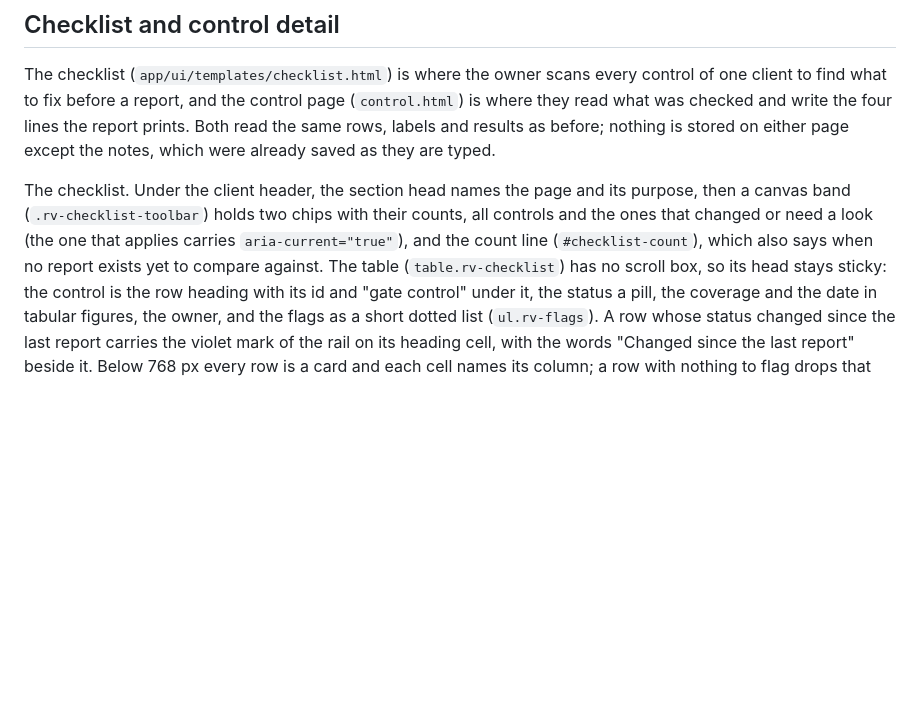
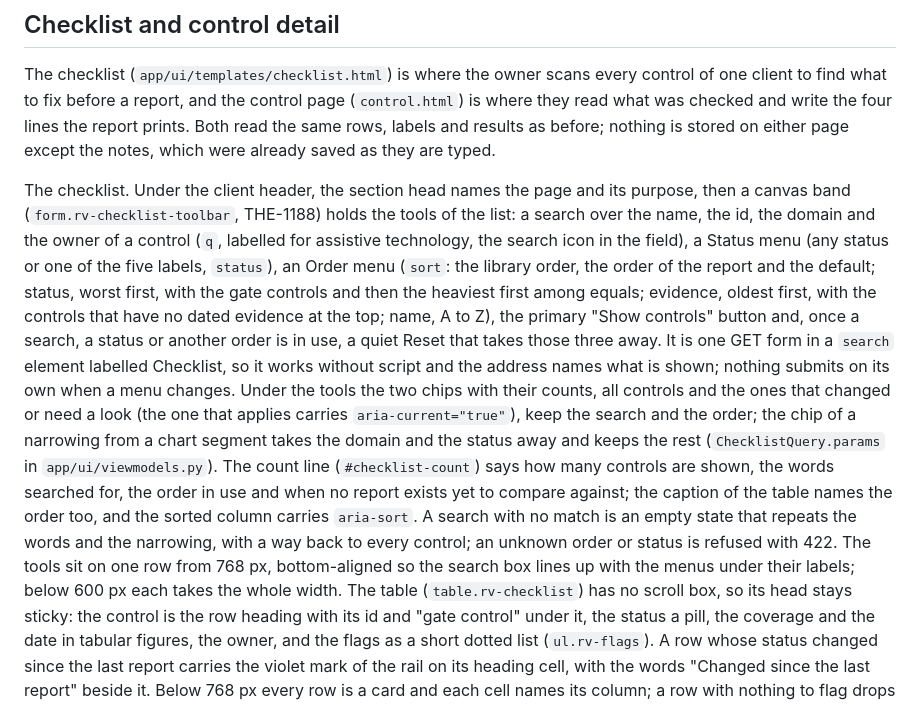
Before and after one commit to Theriark/revrook-ce, a Markdown page: docs/design-system.md, the part around the change. GitHub-like rendering; blank space fills up the shorter version.

Commit message:
docs(checklist): the tools of the checklist (part 2, 3/3) (THE-1188, REV-291)
docs/design-system.md, Checklist and control detail: the search, the status
and order menus, the reset, what the chips keep, the empty state and the
layout. CHANGELOG: one Added line.

Files: docs/design-system.md, CHANGELOG.md

Co-Authored-By: Claude Opus 5.5 <noreply@anthropic.com>

```diff
--- a/docs/design-system.md
+++ b/docs/design-system.md
@@ -620,10 +620,28 @@ report prints. Both read the same rows, labels and results as before; nothing is
 stored on either page except the notes, which were already saved as they are typed.
 
 The checklist. Under the client header, the section head names the page and its
-purpose, then a canvas band (`.rv-checklist-toolbar`) holds two chips with their
+purpose, then a canvas band (`form.rv-checklist-toolbar`, THE-1188) holds the tools
+of the list: a search over the name, the id, the domain and the owner of a control
+(`q`, labelled for assistive technology, the search icon in the field), a Status menu
+(any status or one of the five labels, `status`), an Order menu (`sort`: the library
+order, the order of the report and the default; status, worst first, with the gate
+controls and then the heaviest first among equals; evidence, oldest first, with the
+controls that have no dated evidence at the top; name, A to Z), the primary "Show
+controls" button and, once a search, a status or another order is in use, a quiet
+Reset that takes those three away. It is one GET form in a `search` element labelled
+Checklist, so it works without script and the address names what is shown; nothing
+submits on its own when a menu changes. Under the tools the two chips with their
 counts, all controls and the ones that changed or need a look (the one that applies
-carries `aria-current="true"`), and the count line (`#checklist-count`), which also
-says when no report exists yet to compare against. The table (`table.rv-checklist`)
+carries `aria-current="true"`), keep the search and the order; the chip of a
+narrowing from a chart segment takes the domain and the status away and keeps the
+rest (`ChecklistQuery.params` in `app/ui/viewmodels.py`). The count line
+(`#checklist-count`) says how many controls are shown, the words searched for, the
+order in use and when no report exists yet to compare against; the caption of the
+table names the order too, and the sorted column carries `aria-sort`. A search with
+no match is an empty state that repeats the words and the narrowing, with a way back
+to every control; an unknown order or status is refused with 422. The tools sit on
+one row from 768 px, bottom-aligned so the search box lines up with the menus under
+their labels; below 600 px each takes the whole width. The table (`table.rv-checklist`)
 has no scroll box, so its head stays sticky: the control is the row heading with its
 id and "gate control" under it, the status a pill, the coverage and the date in
 tabular figures, the owner, and the flags as a short dotted list (`ul.rv-flags`). A
```
Also changed, not shown: CHANGELOG.md (+1 -0 lines).
